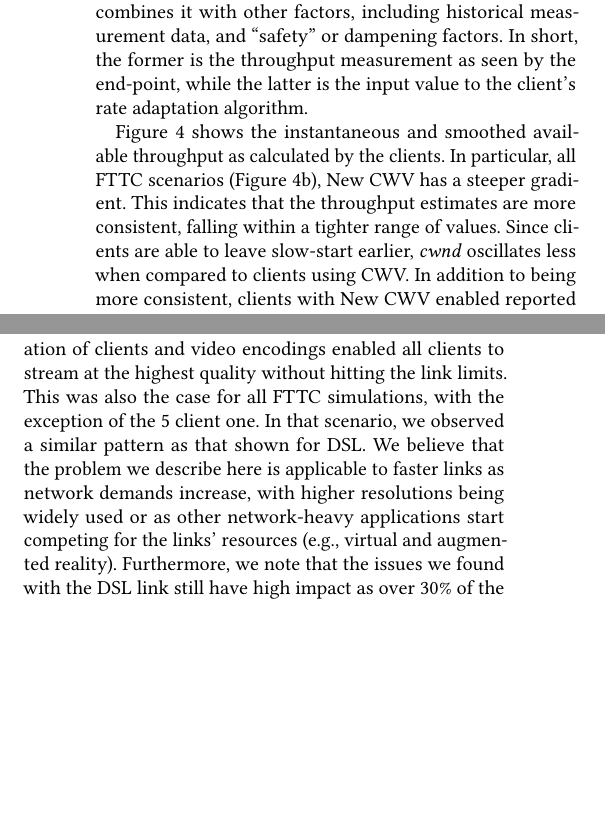
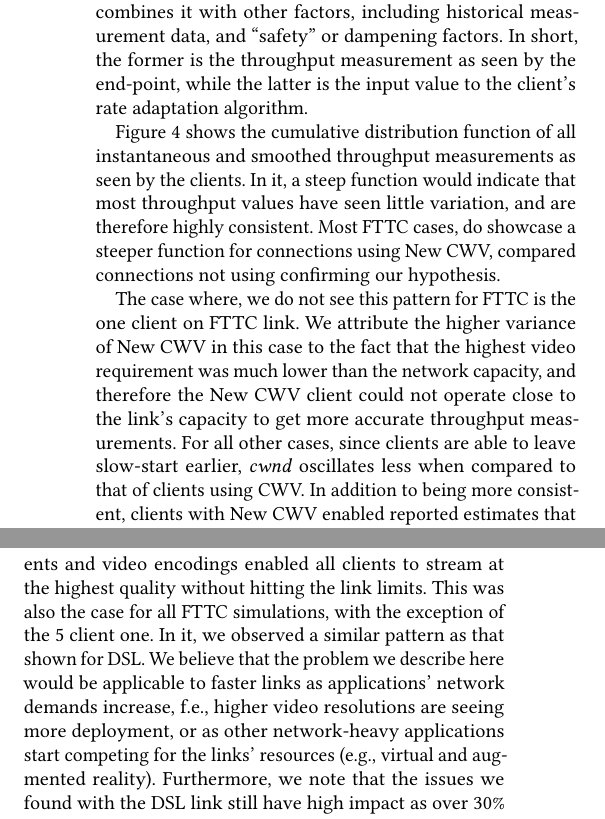
Before and after one commit to glasgow-ipl/newcwv-nossdav2022, a LaTeX paper (doc/paper/papers/paper.tex): two parts of the columns of page 4 of 7, joined at a grey line, cut so that both start at the same text, the shorter picture padded with empty space. Compiled offline with pdfLaTeX.

Commit message:
Reworked Figure 4 discussion. Added clarifying text explaining why Avg Bitrate results are not shown. Reworked WiFi and mobile networks text

```diff
--- a/doc/paper/papers/paper.tex
+++ b/doc/paper/papers/paper.tex
@@ -228,7 +228,9 @@ To evaluate this hypothesis, we collect the client's ``instantaneous'' and ``smo
   \label{fig:throughput-clients}
 \end{figure*}
 
-Figure~\ref{fig:throughput-clients} shows the instantaneous and smoothed available throughput as calculated by the clients. In particular, all FTTC scenarios (Figure~\ref{fig:throughput-clients-FTTC}), New CWV has a steeper gradient. This indicates that the throughput estimates are more consistent, falling within a tighter range of values. Since clients are able to leave slow-start earlier, \emph{cwnd} oscillates less when compared to clients using CWV. In addition to being more consistent, clients with New CWV enabled reported estimates that were lower overall. This can be explained by the behaviour of CWV illustrated in Figure~\ref{fig:cwv}: CWV will always reach the maximum link capacity because of its longer slow-start phase. These findings confirm the results reported by Nazir et al.~\cite{Nazir-2014-performance-evaluation-congestion-window-validation-dash-newcwv}, and support our initial hypothesis that the streaming clients measuring throughput will be able to obtain estimates that are more stable.
+Figure~\ref{fig:throughput-clients} shows the cumulative distribution function of all instantaneous and smoothed throughput measurements as seen by the clients. In it, a steep function would indicate that most throughput values have seen little variation, and are therefore highly consistent. Most FTTC cases, do showcase a steeper function for connections using New CWV, compared connections not using confirming our hypothesis.
+
+The case where, we do not see this pattern for FTTC is the one client on FTTC link. We attribute the higher variance of New CWV in this case to the fact that the highest video requirement was much lower than the network capacity, and therefore the New CWV client could not operate close to the link's capacity to get more accurate throughput measurements. For all other cases, since clients are able to leave slow-start earlier, \emph{cwnd} oscillates less when compared to that of clients using CWV. In addition to being more consistent, clients with New CWV enabled reported estimates that were lower overall. This can be explained by the behaviour of CWV illustrated in Figure~\ref{fig:cwv}: CWV will always reach the maximum link capacity because of its longer slow-start phase. These findings confirm the results reported by Nazir et al.~\cite{Nazir-2014-performance-evaluation-congestion-window-validation-dash-newcwv}, and support our initial hypothesis that the streaming clients measuring throughput will be able to obtain estimates that are more stable. Finally, we have omitted the FTTP results from Figure~\ref{fig:throughput-clients}, since in all cases, the link capacity was much higher than highest video encoding requirement and in all these scenarios, both connections with and without New CWV showcased similar throughput measurements, lower than the true available link capacity. In all such cases, both algorithms have failed to assess the true available capacity since the size of the sent video chunks was not enough to create a large enough CWND to saturate the link.
 
 \begin{figure}[t!]
   \centering
@@ -273,7 +273,11 @@ We illustrate the impact of New CWV on packet loss rates in Figure \ref{fig:lost
 \label{fig:rebuffer-ratio-dynamic}
 \end{figure}
 
-To evaluate whether the improved transport layer performance of New CWV translates into improved QoE at the application layer, we report results for the rebuffer ratio and the bitrate switch frequency. We report results for the DSL evaluations, as this link type, in combination with the video encodings used, best highlights the scenario in which New CWV is most beneficial. With FTTP the combination of clients and video encodings enabled all clients to stream at the highest quality without hitting the link limits. This was also the case for all FTTC simulations, with the exception of the 5 client one. In that scenario, we observed a similar pattern as that shown for DSL. We believe that the problem we describe here is applicable to faster links as network demands increase, with higher resolutions being widely used or as other network-heavy applications start competing for the links' resources (e.g., virtual and augmented reality). Furthermore, we note that the issues we found with the DSL link still have high impact as over 30\% of the households in the UK used a DSLv2 connection or similar in 2019 \cite{online-ofcom-report}.
+To evaluate whether the improved transport layer performance of New CWV translates into improved QoE at the application layer, we report results for the rebuffer ratio and the bitrate switch frequency. We report results for the DSL evaluations, as this link type, in combination with the video encodings used, best highlights the scenario in which New CWV is most beneficial. With FTTP the combination of clients and video encodings enabled all clients to stream at the highest quality without hitting the link limits. This was also the case for all FTTC simulations, with the exception of the 5 client one. In it, we observed a similar pattern as that shown for DSL. We believe that the problem we describe here would be applicable to faster links as applications' network demands increase, f.e., higher video resolutions are seeing more deployment, or as other network-heavy applications start competing for the links' resources (e.g., virtual and augmented reality). Furthermore, we note that the issues we found with the DSL link still have high impact as over 30\% of the households in the UK used a DSLv2 connection or similar in 2019 \cite{online-ofcom-report}.
+
+\todo{Make the DSL link case in the last sentence more global and not as UK specific.}
+
+In this paper, we have not shown average bit-rate data, since in all evaluated scenarios connections with and without New CWV have shown similar performance. Additionally, in the rare cases where performance differed, connections without New CWV, had achieved slightly higher average bit-rate, however, this rate was not supported by the network link, as we not that the bit-rate switches and the rebuffering for these connections was also higher.
 
 
 Figure \ref{fig:bitrate-switches} shows the observed bitrate switch distribution. The proportion of the requested chunks (\emph{y axis}) is shown using a logarithmic scale. The representation change (\emph{x axis}) is the magnitude of the chunk-by-chunk bit rate switches. For example, if a chunk is requested at the same bit rate as the preceding chunk, the difference is zero. If the chunk is of the next higher encoding, compared to its predecessor, the difference is 1, and if it is of the next lower encoding the difference is -1, and so on. We see that for the case with 5 clients, connections without New CWV experience non-zero quality switches for 17.4\% of the video duration, compared to 5.7\% for connections with New CWV. For a video consisting of just over 200 chunks, an 11.7 percentage point difference means that, on average, New CWV connections see 24 fewer switches over the course of the video playback.
```
Also changed, not shown: doc/paper/papers/paper.tex (6 more changed lines).
